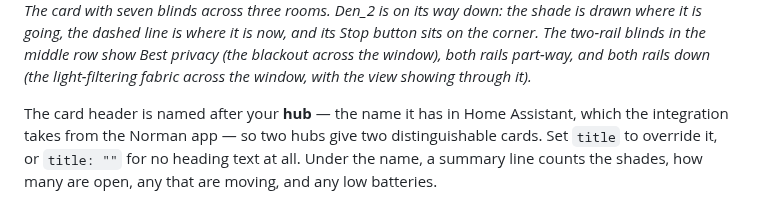
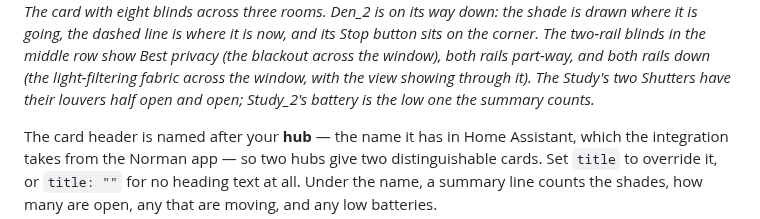
Before and after one commit to kedube/ha-norman, a Markdown page: docs/dashboard.md, the part around one of its changes. Rendered like a GitHub page.

```diff
--- a/docs/dashboard.md
+++ b/docs/dashboard.md
@@ -8,9 +8,10 @@ tab** to move it.
 
-*The card with seven blinds across three rooms. Den_2 is on its way down: the shade is drawn
+*The card with eight blinds across three rooms. Den_2 is on its way down: the shade is drawn
 where it is going, the dashed line is where it is now, and its Stop button sits on the corner.
 The two-rail blinds in the middle row show Best privacy (the blackout across the window), both
 rails part-way, and both rails down (the light-filtering fabric across the window, with the view
-showing through it).*
+showing through it). The Study's two Shutters have their louvers half open and open; Study_2's
+battery is the low one the summary counts.*
 
 The card header is named after your **hub** — the name it has in Home Assistant, which the
 integration takes from the Norman app — so two hubs give two distinguishable cards. Set `title`
```
Also changed, not shown: other parts of docs/dashboard.md (+1 -1 lines), README.md (+5 -5 lines), docs/entities.md (+2 -2 lines), images/blind-device.png, images/dashboard-card.png, images/integration.png.
